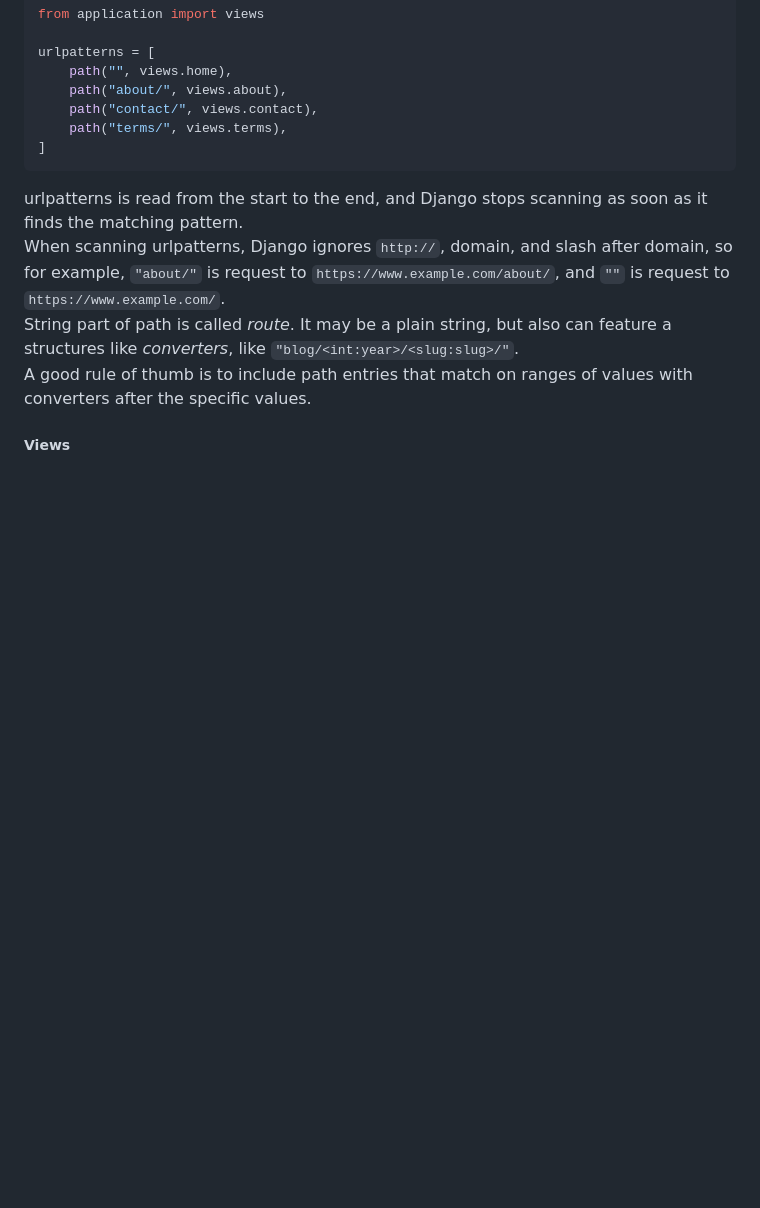
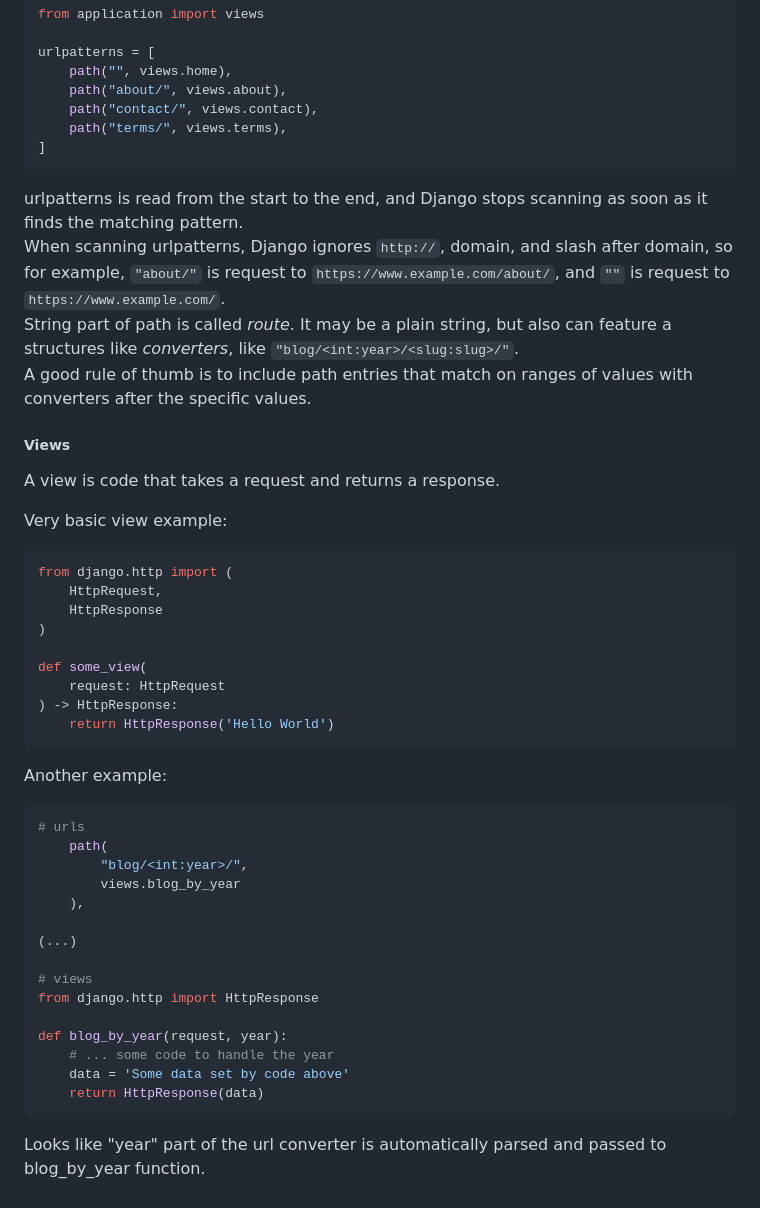
Before and after one commit to VedVid/learning-django, a Markdown page: understand-django/notes/notes.md, the part around the change. Rendered like a GitHub page; blank space fills up the shorter version.

Commit message:
Notes on views

````diff
--- a/understand-django/notes/notes.md
+++ b/understand-django/notes/notes.md
@@ -95,3 +95,38 @@ String part of path is called *route*. It may be a plain string, but also can fe
 A good rule of thumb is to include path entries that match on ranges of values with converters after the specific values.
 
 ##### Views
+
+A view is code that takes a request and returns a response.
+
+Very basic view example:
+```python
+from django.http import (
+    HttpRequest,
+    HttpResponse
+)
+
+def some_view(
+    request: HttpRequest
+) -> HttpResponse:
+    return HttpResponse('Hello World')
+```
+
+Another example:
+```python
+# urls
+    path(
+        "blog/<int:year>/",
+        views.blog_by_year
+    ),
+
+(...)
+
+# views
+from django.http import HttpResponse
+
+def blog_by_year(request, year):
+    # ... some code to handle the year
+    data = 'Some data set by code above'
+    return HttpResponse(data)
+```
+Looks like "year" part of the url converter is automatically parsed and passed to blog_by_year function.
````
